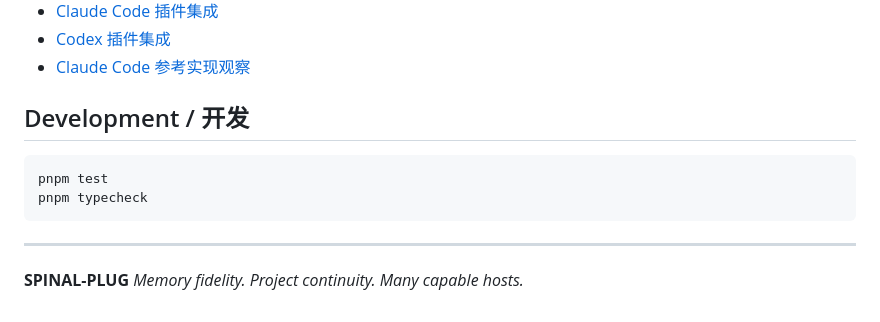
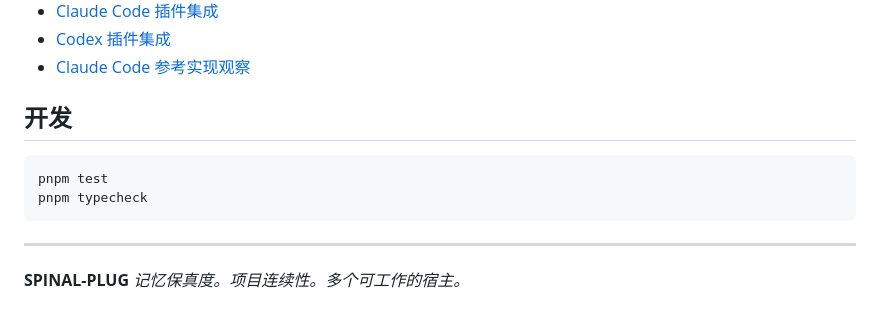
Before and after one commit to KylinMountain/spinal-plug, a Markdown page: README.md, the part around one of its changes. Rendered like a GitHub page.

````diff
--- a/README.md
+++ b/README.md
@@ -155,7 +131,7 @@ The current release focuses on project-scoped durable memory, native host projec
 - [Codex 插件集成](docs/integrations/codex-plugin.md)
 - [Claude Code 参考实现观察](docs/research/claude-code-reference-notes.md)
 
-## Development / 开发
+## 开发
 
 ```bash
 pnpm test
@@ -165,4 +141,4 @@ pnpm typecheck
 ---
 
 **SPINAL-PLUG**
-*Memory fidelity. Project continuity. Many capable hosts.*
+*记忆保真度。项目连续性。多个可工作的宿主。*
````
Also changed, not shown: other parts of README.md (+33 -57 lines), README.en.md (added, +144 -0 lines).
